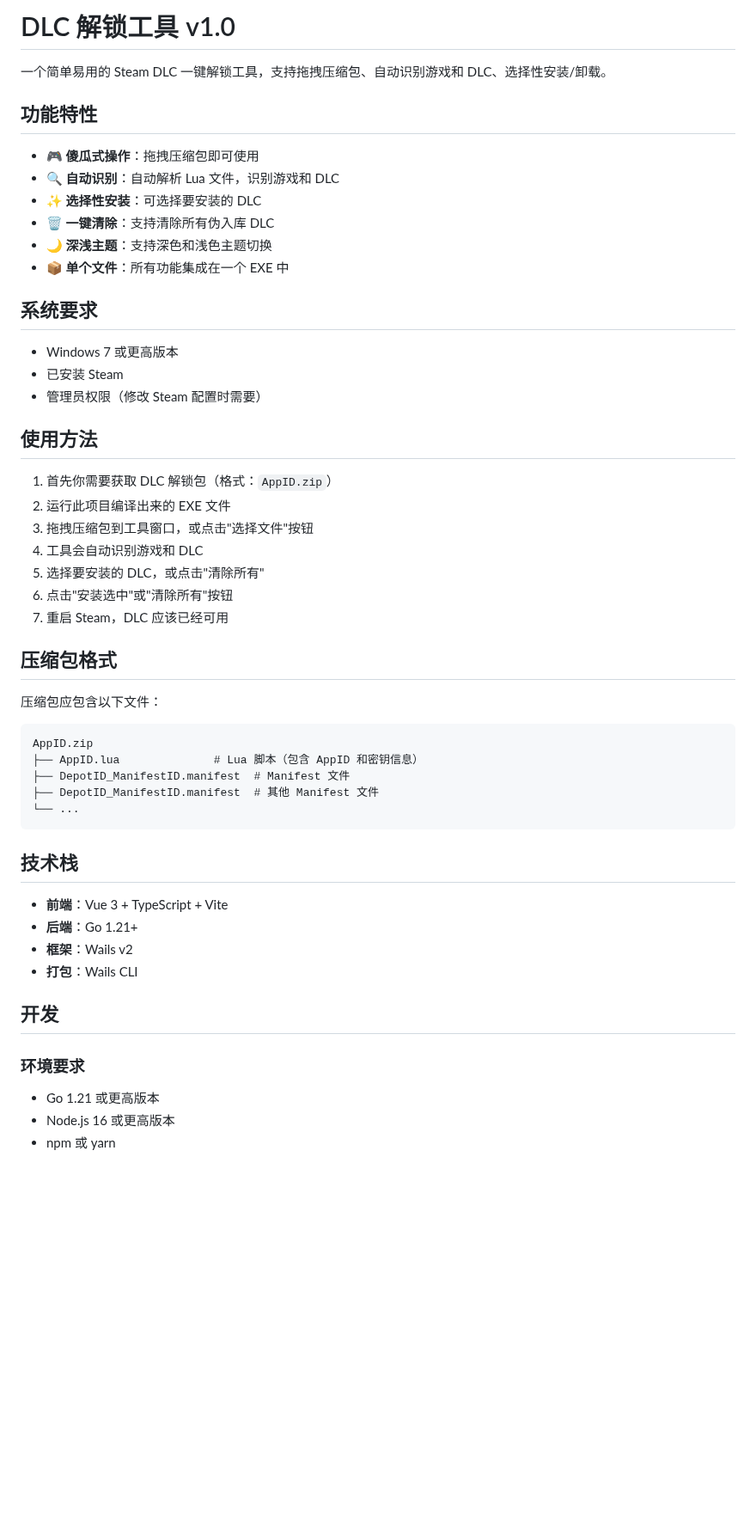
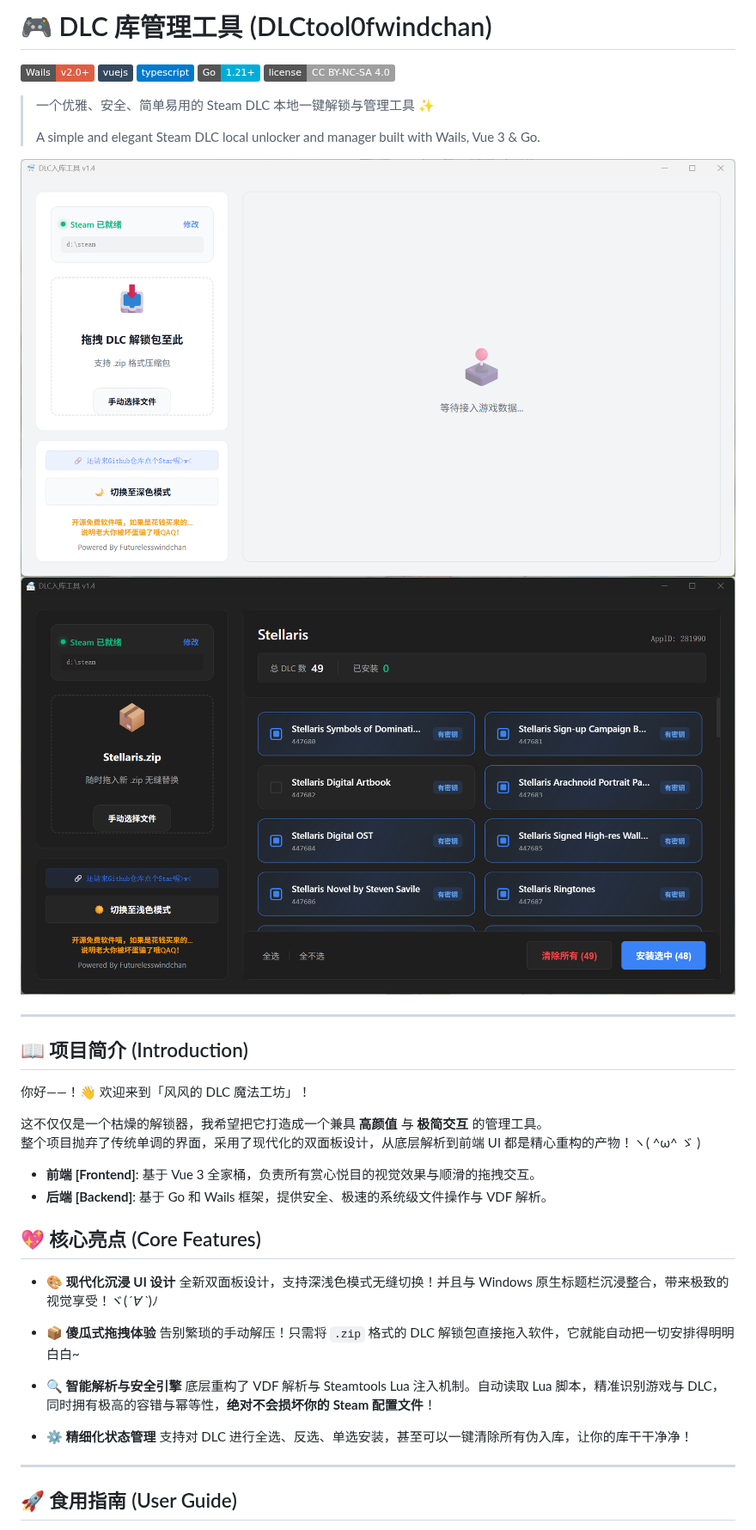
Before and after one commit to futurelesswindchan/DLCtool0fwindchan, a Markdown page: README.md, the part around one of its changes. Shown at 86% size. Rendered like a GitHub page; pictures changed too: .github/images/preview_dark.png (added), .github/images/preview_light.png (added); badges without logos; blank space fills up the shorter version.

````diff
--- a/README.md
+++ b/README.md
@@ -1,56 +1,45 @@
-# DLC 解锁工具 v1.0
+# 🎮 DLC 库管理工具 (DLCtool0fwindchan)
 
-一个简单易用的 Steam DLC 一键解锁工具，支持拖拽压缩包、自动识别游戏和 DLC、选择性安装/卸载。
+![Wails](https://img.shields.io/badge/Wails-v2.0+-red.svg?style=flat)
+![Vue.js](https://img.shields.io/badge/vuejs-%2335495e.svg?style=flat&logo=vuedotjs&logoColor=%234FC08D)
+![TypeScript](https://img.shields.io/badge/typescript-%23007ACC.svg?style=flat&logo=typescript&logoColor=white)
+![Go](https://img.shields.io/badge/Go-1.21+-00ADD8.svg?style=flat&logo=go&logoColor=white)
+![License](https://img.shields.io/badge/license-CC%20BY--NC--SA%204.0-lightgrey)
 
-## 功能特性
+> 一个优雅、安全、简单易用的 Steam DLC 本地一键解锁与管理工具 ✨
+>
+> A simple and elegant Steam DLC local unlocker and manager built with Wails, Vue 3 & Go.
 
-- 🎮 **傻瓜式操作**：拖拽压缩包即可使用
-- 🔍 **自动识别**：自动解析 Lua 文件，识别游戏和 DLC
-- ✨ **选择性安装**：可选择要安装的 DLC
-- 🗑️ **一键清除**：支持清除所有伪入库 DLC
-- 🌙 **深浅主题**：支持深色和浅色主题切换
-- 📦 **单个文件**：所有功能集成在一个 EXE 中
+![示例图片1](https://github.com/futurelesswindchan/DLCtool0fwindchan/blob/main/.github/images/preview_light.png)
+![示例图片2](https://github.com/futurelesswindchan/DLCtool0fwindchan/blob/main/.github/images/preview_dark.png)
 
-## 系统要求
+---
 
-- Windows 7 或更高版本
-- 已安装 Steam
-- 管理员权限（修改 Steam 配置时需要）
+## 📖 项目简介 (Introduction)
 
-## 使用方法
+你好——！👋 欢迎来到「风风的 DLC 魔法工坊」！
 
-1. 首先你需要获取 DLC 解锁包（格式：`AppID.zip`）
-2. 运行此项目编译出来的 EXE 文件
-3. 拖拽压缩包到工具窗口，或点击"选择文件"按钮
-4. 工具会自动识别游戏和 DLC
-5. 选择要安装的 DLC，或点击"清除所有"
-6. 点击"安装选中"或"清除所有"按钮
-7. 重启 Steam，DLC 应该已经可用
+这不仅仅是一个枯燥的解锁器，我希望把它打造成一个兼具 **高颜值** 与 **极简交互** 的管理工具。
+整个项目抛弃了传统单调的界面，采用了现代化的双面板设计，从底层解析到前端 UI 都是精心重构的产物！ヽ( ^ω^ ゞ )
 
-## 压缩包格式
+- **前端 [Frontend]**: 基于 Vue 3 全家桶，负责所有赏心悦目的视觉效果与顺滑的拖拽交互。
+- **后端 [Backend]**: 基于 Go 和 Wails 框架，提供安全、极速的系统级文件操作与 VDF 解析。
 
-压缩包应包含以下文件：
+## 💖 核心亮点 (Core Features)
 
-```
-AppID.zip
-├── AppID.lua              # Lua 脚本（包含 AppID 和密钥信息）
-├── DepotID_ManifestID.manifest  # Manifest 文件
-├── DepotID_ManifestID.manifest  # 其他 Manifest 文件
-└── ...
-```
+- **🎨 现代化沉浸 UI 设计**
+  全新双面板设计，支持深浅色模式无缝切换！并且与 Windows 原生标题栏沉浸整合，带来极致的视觉享受！ヾ(_´∀ ˋ_)ﾉ
 
-## 技术栈
+- **📦 傻瓜式拖拽体验**
+  告别繁琐的手动解压！只需将 `.zip` 格式的 DLC 解锁包直接拖入软件，它就能自动把一切安排得明明白白~
 
-- **前端**：Vue 3 + TypeScript + Vite
-- **后端**：Go 1.21+
-- **框架**：Wails v2
-- **打包**：Wails CLI
+- **🔍 智能解析与安全引擎**
+  底层重构了 VDF 解析与 Steamtools Lua 注入机制。自动读取 Lua 脚本，精准识别游戏与 DLC，同时拥有极高的容错与幂等性，**绝对不会损坏你的 Steam 配置文件**！
 
-## 开发
+- **⚙️ 精细化状态管理**
+  支持对 DLC 进行全选、反选、单选安装，甚至可以一键清除所有伪入库，让你的库干干净净！
 
-### 环境要求
+---
 
-- Go 1.21 或更高版本
-- Node.js 16 或更高版本
-- npm 或 yarn
+## 🚀 食用指南 (User Guide)
 
````
Also changed, not shown: other parts of README.md (+65 -36 lines), 1 other file.
